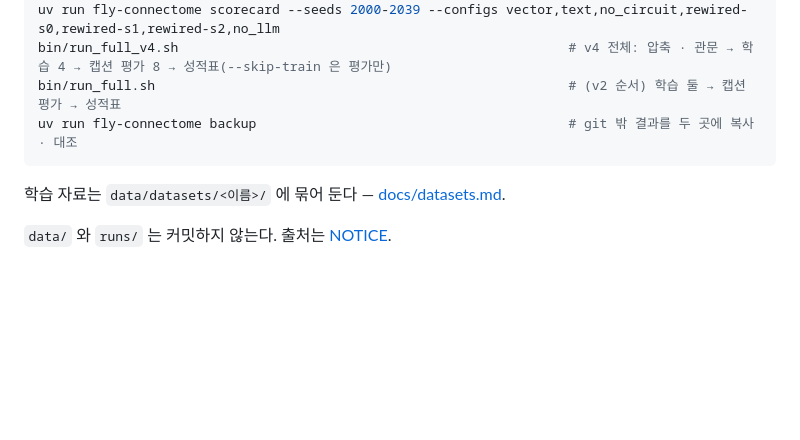
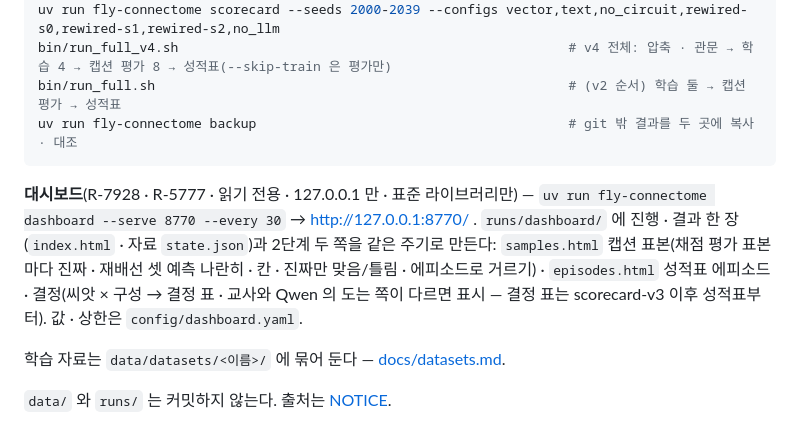
Before and after one commit to Gnori/moai-echomind-fly-connectome, a Markdown page: README.md, the part around the change. Rendered like a GitHub page; blank space fills up the shorter version.

Commit message:
docs(readme): 대시보드 절 — 2단계 samples.html · episodes.html (R-5777 G5)
README 에 대시보드 절이 없어 쓰는 법 아래에 새로 넣음(띄우는 명령 · index · state.json · 2단계 두 쪽 ·
결정 표는 scorecard-v3 이후 성적표부터). 학습 안내서에는 대시보드 언급이 없어 고치지 않음.

````diff
--- a/README.md
+++ b/README.md
@@ -66,6 +66,11 @@ bin/run_full.sh                                                     # (v2 순서
 uv run fly-connectome backup                                        # git 밖 결과를 두 곳에 복사 · 대조
 ```
 
+**대시보드**(R-7928 · R-5777 · 읽기 전용 · 127.0.0.1 만 · 표준 라이브러리만) — `uv run fly-connectome dashboard --serve 8770 --every 30` → http://127.0.0.1:8770/ .
+`runs/dashboard/` 에 진행 · 결과 한 장(`index.html` · 자료 `state.json`)과 2단계 두 쪽을 같은 주기로 만든다:
+`samples.html` 캡션 표본(채점 평가 표본마다 진짜 · 재배선 셋 예측 나란히 · 칸 · 진짜만 맞음/틀림 · 에피소드로 거르기) ·
+`episodes.html` 성적표 에피소드 · 결정(씨앗 × 구성 → 결정 표 · 교사와 Qwen 의 도는 쪽이 다르면 표시 — 결정 표는 scorecard-v3 이후 성적표부터). 값 · 상한은 `config/dashboard.yaml`.
+
 학습 자료는 `data/datasets/<이름>/` 에 묶어 둔다 — [docs/datasets.md](docs/datasets.md).
 
 `data/` 와 `runs/` 는 커밋하지 않는다. 출처는 [NOTICE](NOTICE).
````
